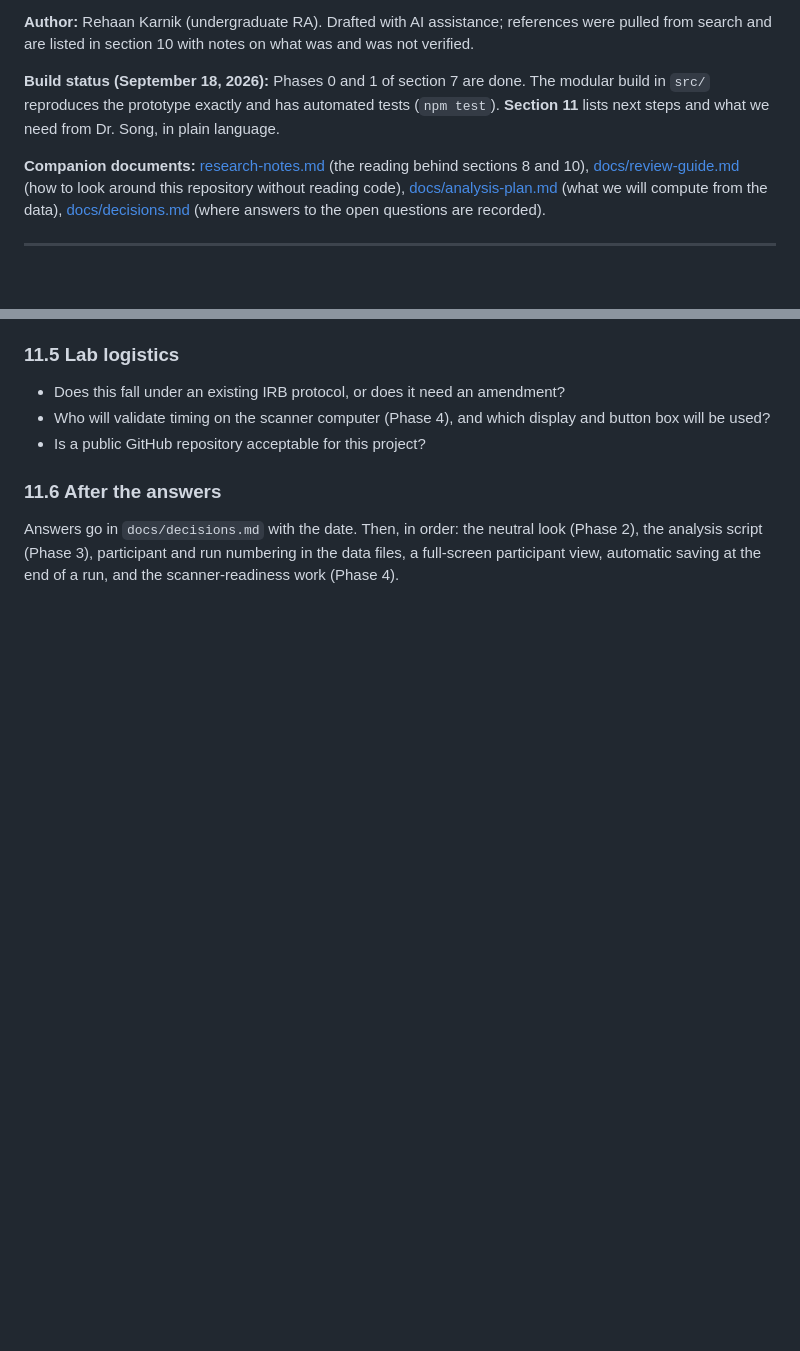
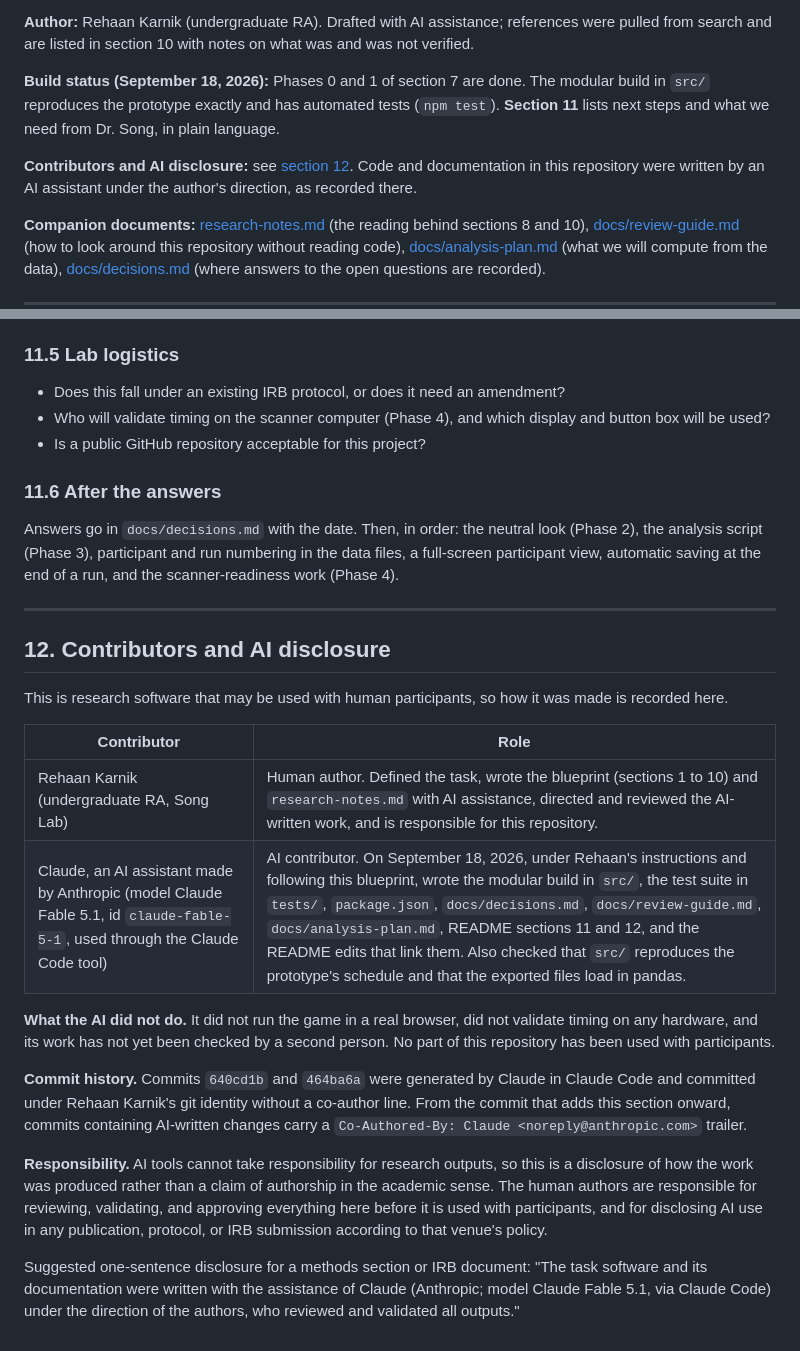
Before and after one commit to RKarnik10/Engagement-Game, a Markdown page: README.md, 2 parts joined by grey strips. GitHub-like rendering; blank space fills up the shorter version.

Commit message:
Add contributors and AI disclosure section to the README
Records that the src/ build, tests, and plain-English docs were written by
Claude (Anthropic, model Claude Fable 5.1, via Claude Code) under Rehaan
Karnik's direction on September 18, 2026, what the AI did not do, that the
two earlier commits were AI-generated under Rehaan's git identity, and a
one-sentence disclosure for methods sections or IRB documents.

Co-Authored-By: Claude <noreply@anthropic.com>

```diff
--- a/README.md
+++ b/README.md
@@ -6,6 +6,8 @@ Every value marked *(placeholder)* is a starting guess to be confirmed, not a de
 **Author:** Rehaan Karnik (undergraduate RA). Drafted with AI assistance; references were pulled from search and are listed in section 10 with notes on what was and was not verified.
 
 **Build status (September 18, 2026):** Phases 0 and 1 of section 7 are done. The modular build in `src/` reproduces the prototype exactly and has automated tests (`npm test`). **Section 11** lists next steps and what we need from Dr. Song, in plain language.
+
+**Contributors and AI disclosure:** see [section 12](#12-contributors-and-ai-disclosure). Code and documentation in this repository were written by an AI assistant under the author's direction, as recorded there.
 
 **Companion documents:** [research-notes.md](research-notes.md) (the reading behind sections 8 and 10), [docs/review-guide.md](docs/review-guide.md) (how to look around this repository without reading code), [docs/analysis-plan.md](docs/analysis-plan.md) (what we will compute from the data), [docs/decisions.md](docs/decisions.md) (where answers to the open questions are recorded).
 
@@ -425,3 +427,22 @@ Each row below is a row of section 2 and of `docs/decisions.md`. A one-line answ
 ### 11.6 After the answers
 
 Answers go in `docs/decisions.md` with the date. Then, in order: the neutral look (Phase 2), the analysis script (Phase 3), participant and run numbering in the data files, a full-screen participant view, automatic saving at the end of a run, and the scanner-readiness work (Phase 4).
+
+---
+
+## 12. Contributors and AI disclosure
+
+This is research software that may be used with human participants, so how it was made is recorded here.
+
+| Contributor | Role |
+|---|---|
+| Rehaan Karnik (undergraduate RA, Song Lab) | Human author. Defined the task, wrote the blueprint (sections 1 to 10) and `research-notes.md` with AI assistance, directed and reviewed the AI-written work, and is responsible for this repository. |
+| Claude, an AI assistant made by Anthropic (model Claude Fable 5.1, id `claude-fable-5-1`, used through the Claude Code tool) | AI contributor. On September 18, 2026, under Rehaan's instructions and following this blueprint, wrote the modular build in `src/`, the test suite in `tests/`, `package.json`, `docs/decisions.md`, `docs/review-guide.md`, `docs/analysis-plan.md`, README sections 11 and 12, and the README edits that link them. Also checked that `src/` reproduces the prototype's schedule and that the exported files load in pandas. |
+
+**What the AI did not do.** It did not run the game in a real browser, did not validate timing on any hardware, and its work has not yet been checked by a second person. No part of this repository has been used with participants.
+
+**Commit history.** Commits `640cd1b` and `464ba6a` were generated by Claude in Claude Code and committed under Rehaan Karnik's git identity without a co-author line. From the commit that adds this section onward, commits containing AI-written changes carry a `Co-Authored-By: Claude <noreply@anthropic.com>` trailer.
+
+**Responsibility.** AI tools cannot take responsibility for research outputs, so this is a disclosure of how the work was produced rather than a claim of authorship in the academic sense. The human authors are responsible for reviewing, validating, and approving everything here before it is used with participants, and for disclosing AI use in any publication, protocol, or IRB submission according to that venue's policy.
+
+Suggested one-sentence disclosure for a methods section or IRB document: "The task software and its documentation were written with the assistance of Claude (Anthropic; model Claude Fable 5.1, via Claude Code) under the direction of the authors, who reviewed and validated all outputs."
```
